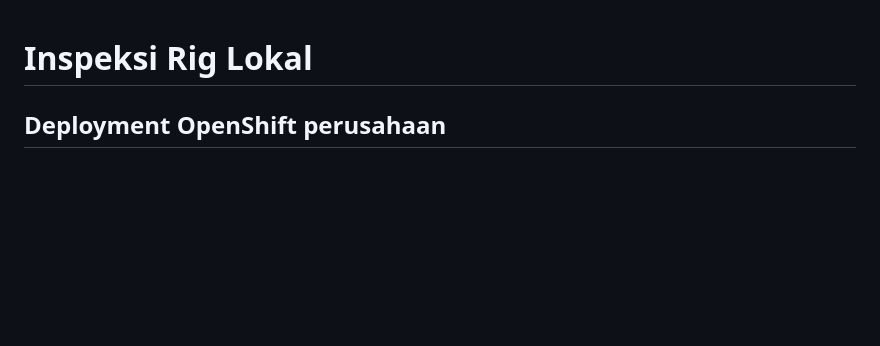
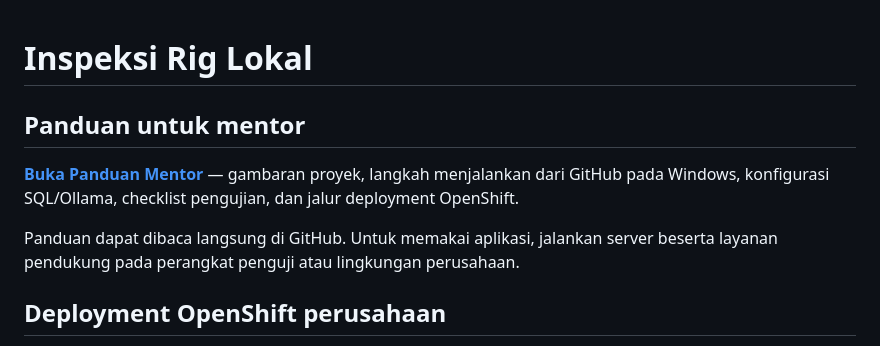
Before and after one commit to Dhyonisius/inspeksi-rig-local, a Markdown page: README.md, the part around the change. GitHub-like rendering; blank space fills up the shorter version.

Commit message:
docs: add mentor guide and link from README

```diff
--- a/README.md
+++ b/README.md
@@ -1,4 +1,10 @@
 # Inspeksi Rig Lokal
+
+## Panduan untuk mentor
+
+**[Buka Panduan Mentor](PANDUAN-MENTOR.md)** — gambaran proyek, langkah menjalankan dari GitHub pada Windows, konfigurasi SQL/Ollama, checklist pengujian, dan jalur deployment OpenShift.
+
+Panduan dapat dibaca langsung di GitHub. Untuk memakai aplikasi, jalankan server beserta layanan pendukung pada perangkat penguji atau lingkungan perusahaan.
 
 ## Deployment OpenShift perusahaan
 
```
Also changed, not shown: PANDUAN-MENTOR.md (added, +230 -0 lines).
